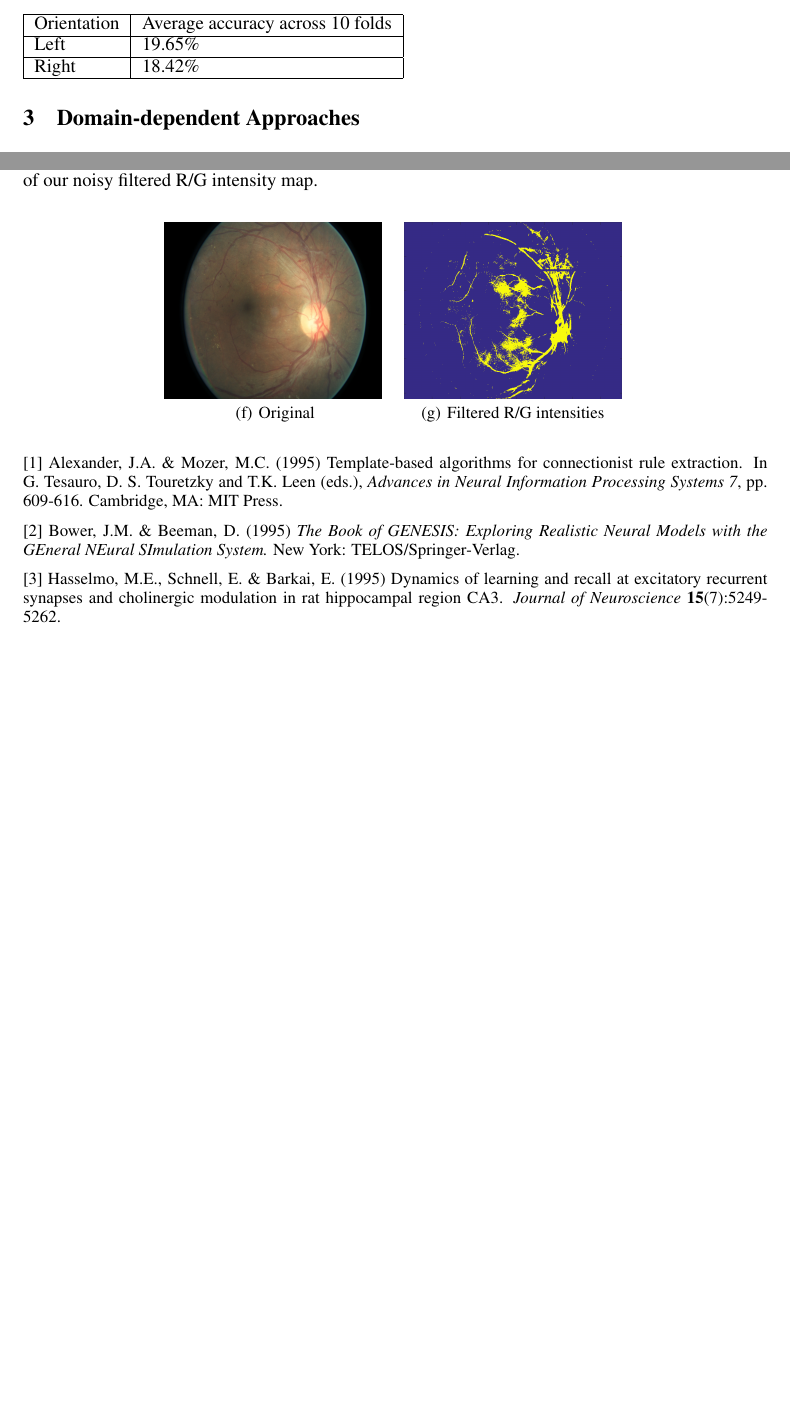
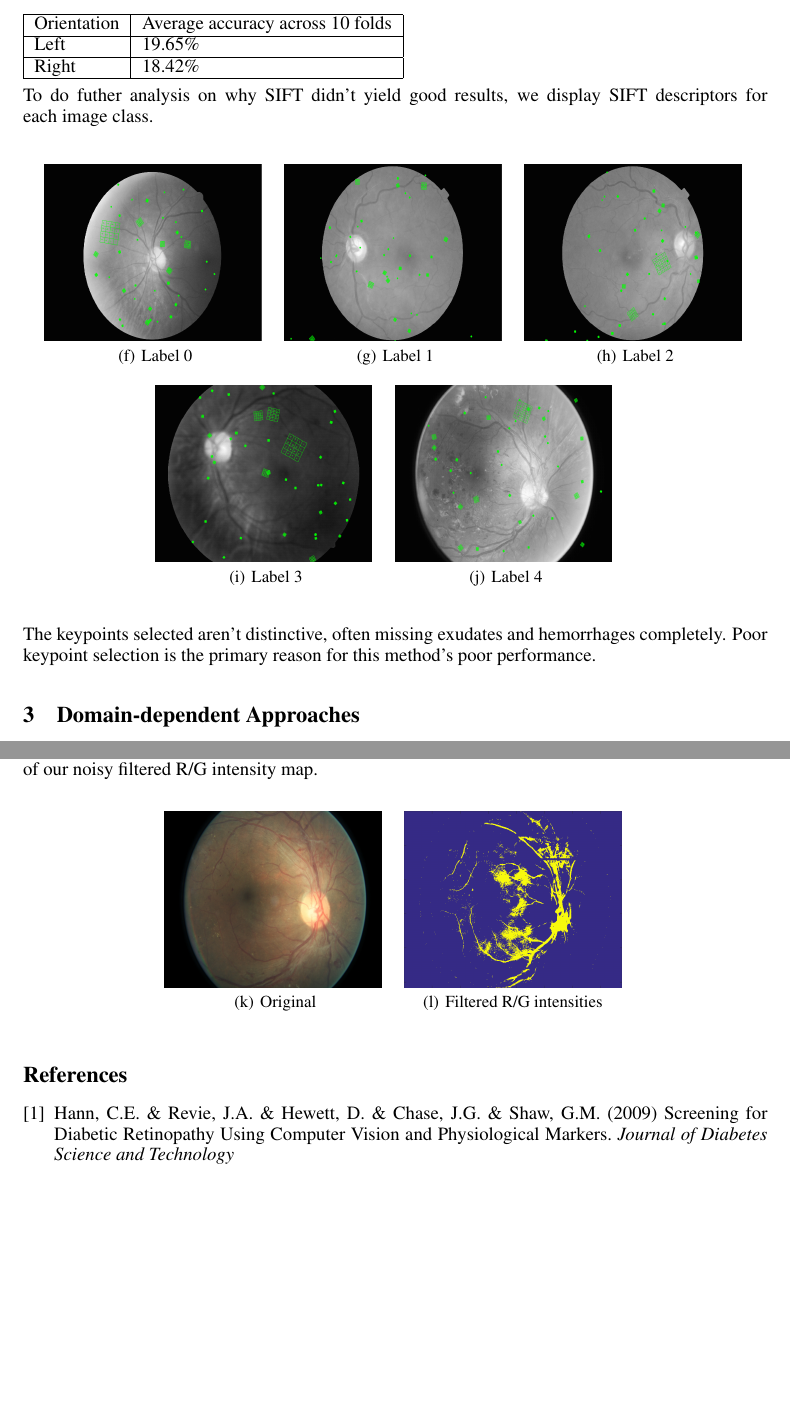
Before and after one commit to vraja2/cv-final-project, a LaTeX paper (report/report.tex): two parts of pages 3 and 4 of 4, joined at a grey line, cut so that both start at the same text. Compiled offline with pdfLaTeX.

Commit message:
Finished section on SIFT

```diff
--- a/report/report.tex
+++ b/report/report.tex
@@ -92,7 +92,23 @@ Using nearest-neighbor search with the same parameters except $n=40$, our result
 Orientation & Average accuracy across 10 folds \\ \hline
 Left & 19.65\% \\ \hline
 Right & 18.42\% \\ \hline
-\end{tabular}
+\end{tabular}  \\ \\
+To do futher analysis on why SIFT didn't yield good results, we display SIFT descriptors for each image class.
+
+\begin{figure*}[htp]
+  \centering
+  \subfigure[Label 0]{\includegraphics[height=1.3in,width=1.6in]{./images/l0sift.png}
+}\quad
+  \subfigure[Label 1]{\includegraphics[height=1.3in,width=1.6in]{./images/l1sift.png}
+  }\quad
+  \subfigure[Label 2]{\includegraphics[height=1.3in,width=1.6in]{./images/l2sift.png}
+  }\quad
+  \subfigure[Label 3]{\includegraphics[height=1.3in,width=1.6in]{./images/l3sift.png}
+  }\quad
+  \subfigure[Label 4]{\includegraphics[height=1.3in,width=1.6in]{./images/l4sift.png}
+  }\quad
+\end{figure*}
+The keypoints selected aren't distinctive, often missing exudates and hemorrhages completely. Poor keypoint selection is the primary reason for this method's poor performance.
 
 \section{Domain-dependent Approaches}
 \subsection{Detecting Exudates}
@@ -112,20 +128,12 @@ Finally, he extracts the top 7\% of filtered intensities from $p_{filtered}$. Ha
   \subfigure[Filtered R/G intensities]{\includegraphics[height=1.3in,width=1.6in]{./images/dh_2804left.png}}
 \end{figure*}
 
-\small{
-[1] Alexander, J.A. \& Mozer, M.C. (1995) Template-based algorithms
-for connectionist rule extraction. In G. Tesauro, D. S. Touretzky
-and T.K. Leen (eds.), {\it Advances in Neural Information Processing
-Systems 7}, pp. 609-616. Cambridge, MA: MIT Press.
+\begin{thebibliography}{9}
+\bibitem{hann2009}
+Hann, C.E. \& Revie, J.A. \& Hewett, D. \& Chase, J.G. \& Shaw, G.M.
+(2009) Screening for Diabetic Retinopathy Using Computer Vision and Physiological Markers.
+{\it Journal of Diabetes Science and Technology}
+\end{thebibliography}
 
-[2] Bower, J.M. \& Beeman, D. (1995) {\it The Book of GENESIS: Exploring
-Realistic Neural Models with the GEneral NEural SImulation System.}
-New York: TELOS/Springer-Verlag.
-
-[3] Hasselmo, M.E., Schnell, E. \& Barkai, E. (1995) Dynamics of learning
-and recall at excitatory recurrent synapses and cholinergic modulation
-in rat hippocampal region CA3. {\it Journal of Neuroscience}
-{\bf 15}(7):5249-5262.
-}
 
 \end{document}
```
Also changed, not shown: report/images/l0sift.png (added), report/images/l1sift.png (added), report/images/l2sift.png (added), report/images/l3sift.png (added), report/images/l4sift.png (added), report/report.tex (2 more changed lines).
